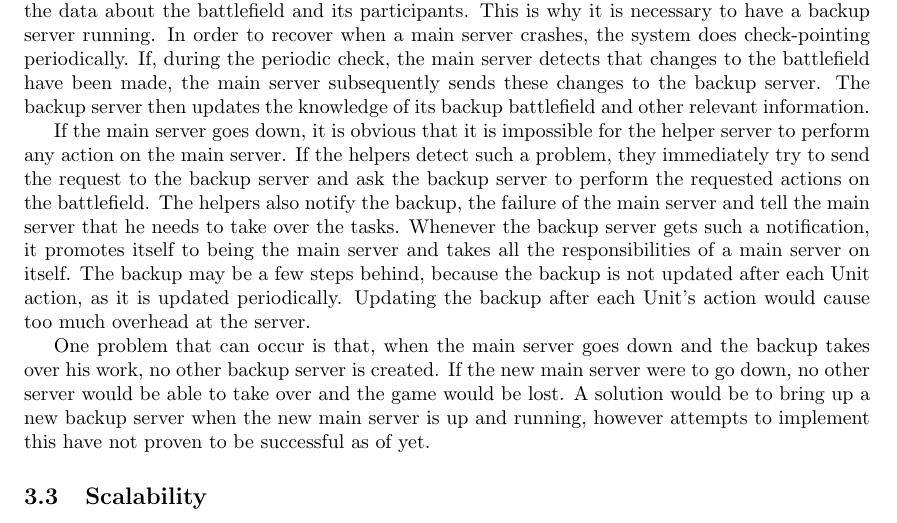
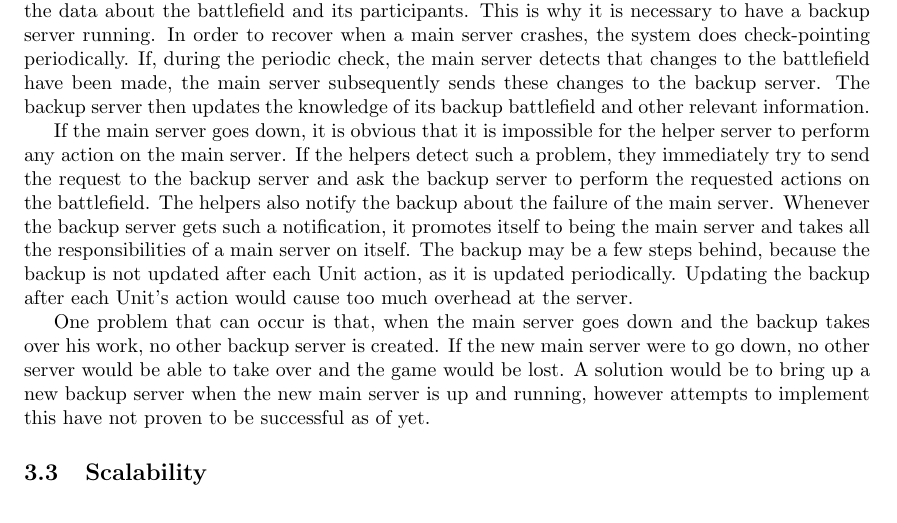
Before and after one commit to pbrand/-DCS-Dragon-Arena-System, a LaTeX paper (report/main.tex, which reads report/2-system-design.tex): part of page 3 of 12, cut so that both start at the same text. Compiled offline with pdfLaTeX.

Commit message:
Changed sentence at line 46

```diff
--- a/report/2-system-design.tex
+++ b/report/2-system-design.tex
@@ -43,7 +43,7 @@ The backup server then updates the knowledge of its backup battlefield and other
 
 If the main server goes down, it is obvious that it is impossible for the helper server to perform any action on the main server.
 If the helpers detect such a problem, they immediately try to send the request to the backup server and ask the backup server to perform the requested actions on the battlefield.
-The helpers also notify the backup, the failure of the main server and tell the main server that he needs to take over the tasks. %%% I don't understand this sentence.
+The helpers also notify the backup about the failure of the main server.
 Whenever the backup server gets such a notification, it promotes itself to being the main server and takes all the responsibilities of a main server on itself.
 The backup may be a few steps behind, because the backup is not updated after each Unit action, as it is updated periodically.
 Updating the backup after each Unit's action would cause too much overhead at the server.
```
Also changed, not shown: report/2-system-design.tex (4 more changed lines).
